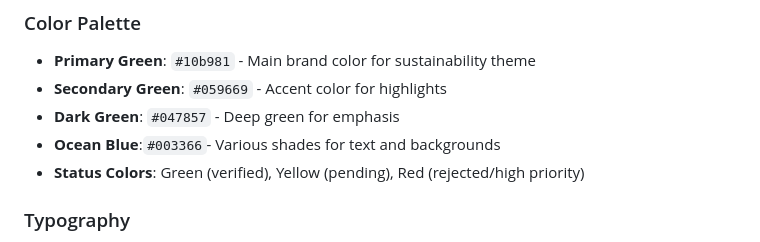
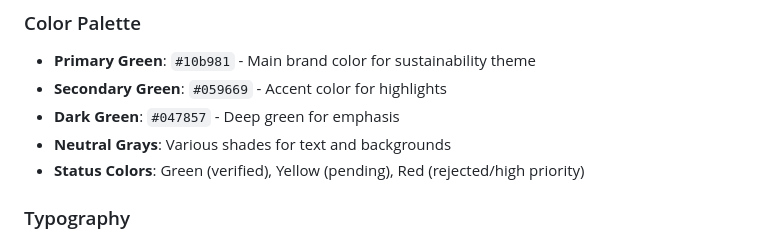
Before and after one commit to bobadechetan58-commits/carbon-mrv-dashboard, a Markdown page: README.md, the part around the change. GitHub-like rendering.

```diff
--- a/README.md
+++ b/README.md
@@ -83,7 +83,7 @@ carbon-mrv-dashboard/
 - **Primary Green**: `#10b981` - Main brand color for sustainability theme
 - **Secondary Green**: `#059669` - Accent color for highlights
 - **Dark Green**: `#047857` - Deep green for emphasis
-- **Ocean Blue**:`#003366`- Various shades for text and backgrounds
+- **Neutral Grays**: Various shades for text and backgrounds
 - **Status Colors**: Green (verified), Yellow (pending), Red (rejected/high priority)
 
 ### Typography
```
